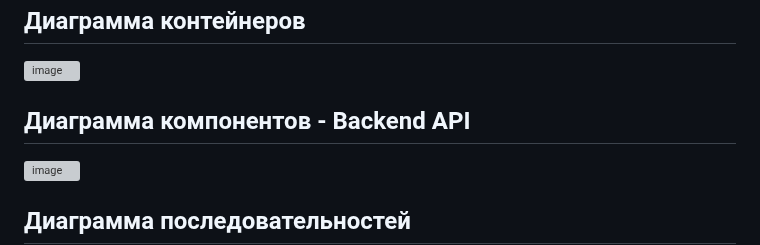
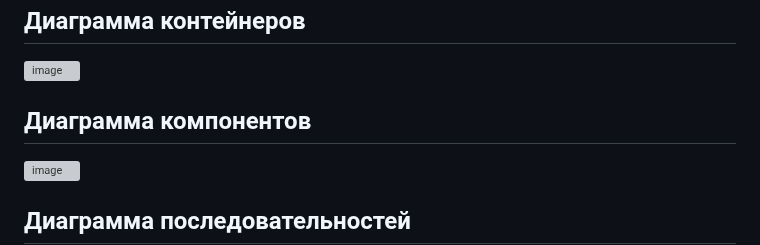
Before and after one commit to Yarixxxxx/Architecture-25-26, a Markdown page: Lab Work №3/Lab 3.md, the part around the change. Rendered like a GitHub page; grey boxes are pictures that could not be loaded.

```diff
--- a/Lab Work №3/Lab 3.md
+++ b/Lab Work №3/Lab 3.md
@@ -13,7 +13,7 @@
 
 <img width="1058" height="967" alt="image" src="https://github.com/user-attachments/assets/36e40ad3-d98a-4b3d-8a4d-ea1d1675a644" />
 
-## Диаграмма компонентов - Backend API
+## Диаграмма компонентов
 
 <img width="1854" height="1074" alt="image" src="https://github.com/user-attachments/assets/8ad86331-81bc-47ea-83d1-5fb6afb15ec6" />
 
```
